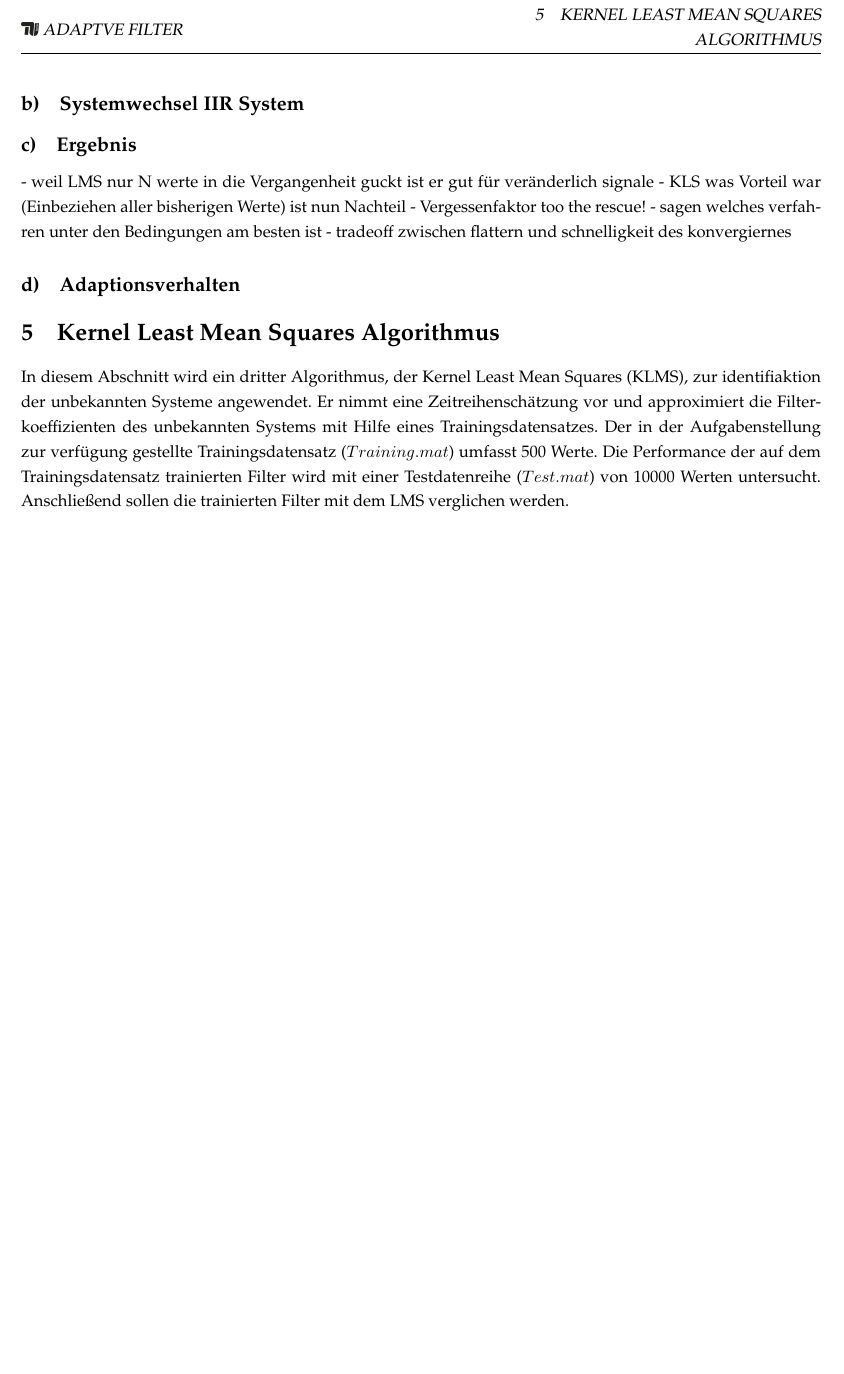
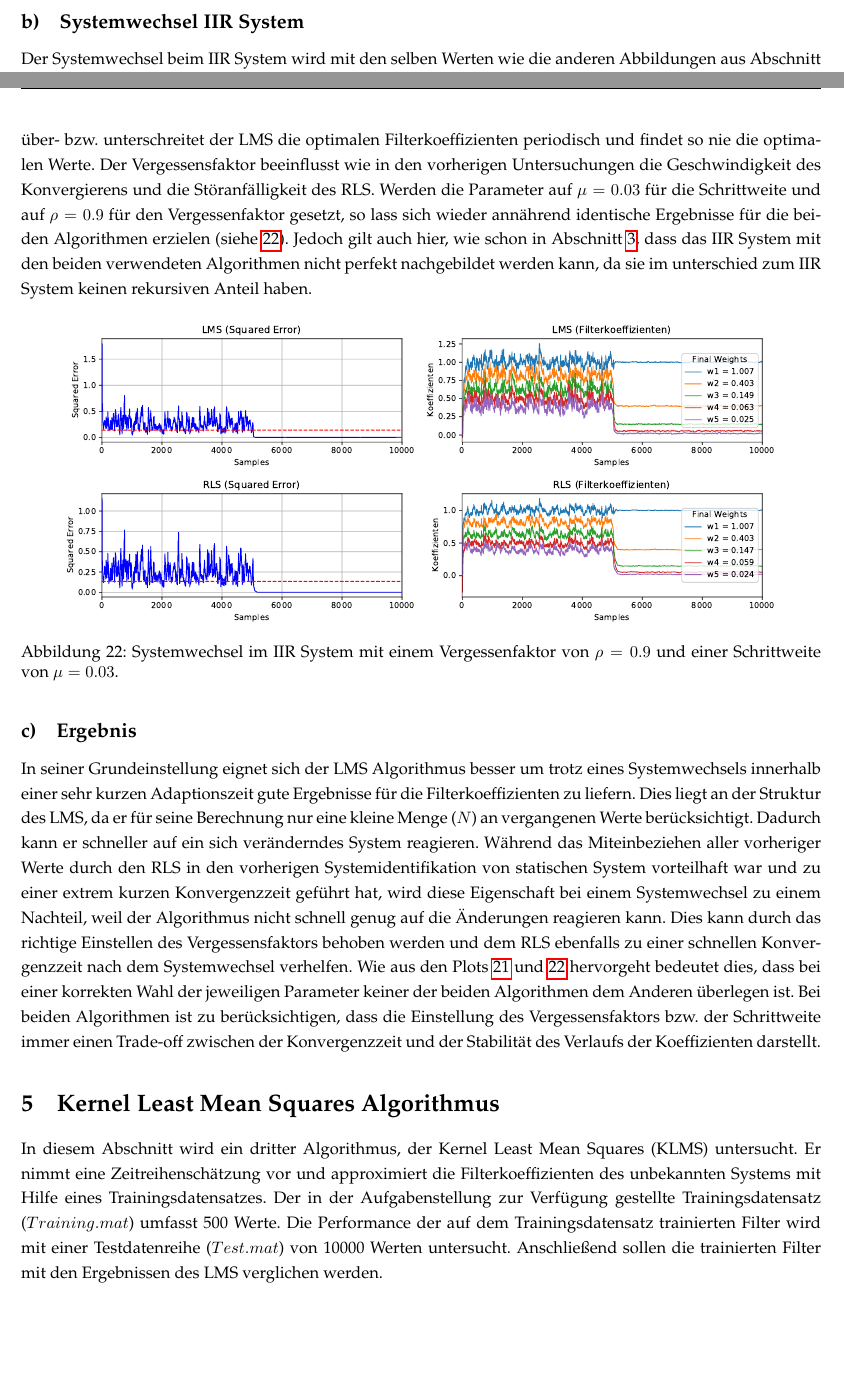
Before and after one commit to Foaly/AdaptiveFilter, a LaTeX document (tex/main.tex, which reads tex/Aufgabe1.tex): part of page 14 of 16 before the commit and two parts of pages 13 and 14 of 16 after it, the two joined at a grey line, cut at the place of the change, the shorter picture padded with empty space. Compiled offline with pdfLaTeX.

Commit message:
Dinge über IIR Systemwechsel. „Ergebnisse“ lol. Korrekturen beim KLMS

```diff
--- a/tex/Aufgabe1.tex
+++ b/tex/Aufgabe1.tex
@@ -354,21 +354,31 @@ Dort wurde eine Schrittweite von $\mu = 0.03$ und eine Vergessenfaktor von $\rho
 
 \subsection{Systemwechsel IIR System}
 
+Der Systemwechsel beim IIR System wird mit den selben Werten wie die anderen Abbildungen aus Abschnitt \ref{sec:fir} untersucht ($N =5$, $\sigma^2 = 0.01$).
+Für die Parameter der Schrittweite und des Vergessensfaktors treffen auch die selben Erkenntnisse zu wie beim Systemwechsel des FIR Systems zu.
+Durch eine zu große Schrittweite über- bzw. unterschreitet der LMS die optimalen Filterkoeffizienten periodisch und findet so nie die optimalen Werte.
+Der Vergessensfaktor beeinflusst wie in den vorherigen Untersuchungen die Geschwindigkeit des Konvergierens und die Störanfälligkeit des RLS.
+Werden die Parameter auf $\mu = 0.03$ für die Schrittweite und auf $\rho = 0.9$ für den Vergessenfaktor gesetzt, so lass sich wieder annährend identische Ergebnisse für die beiden Algorithmen erzielen (siehe \ref{fig:SW_IIR_1}).
+Jedoch gilt auch hier, wie schon in Abschnitt \ref{sec:iir}, dass das IIR System mit den beiden verwendeten Algorithmen nicht perfekt nachgebildet werden kann, da sie im unterschied zum IIR System keinen rekursiven Anteil haben.
 
+\begin{figure}[H]
+  \centering
+      \includegraphics[width=0.9\textwidth]{{{figures/IIR_Systemwechsel/mu_0.03_rho_0.9}}}
+ \caption{Systemwechsel im IIR System mit einem Vergessenfaktor von $\rho = 0.9$ und einer Schrittweite von $\mu = 0.03$.}
+	\label{fig:SW_IIR_1}
+\end{figure}
 
 
 
 \subsection{Ergebnis}
 
-- weil LMS nur N werte in die Vergangenheit guckt ist er gut für veränderlich signale
-- KLS was Vorteil war (Einbeziehen aller bisherigen Werte) ist nun Nachteil
-- Vergessenfaktor too the rescue!
-- sagen welches verfahren unter den Bedingungen am besten ist
-- tradeoff zwischen flattern und schnelligkeit des konvergiernes
-
-
-\subsection{Adaptionsverhalten}
-
+In seiner Grundeinstellung eignet sich der LMS Algorithmus besser um trotz eines Systemwechsels innerhalb einer sehr kurzen Adaptionszeit gute Ergebnisse für die Filterkoeffizienten zu liefern.
+Dies liegt an der Struktur des LMS, da er für seine Berechnung nur eine kleine Menge ($N$) an vergangenen Werte berücksichtigt.
+Dadurch kann er schneller auf ein sich veränderndes System reagieren.
+Während das Miteinbeziehen aller vorheriger Werte durch den RLS in den vorherigen Systemidentifikation von statischen System vorteilhaft war und zu einer extrem kurzen Konvergenzzeit geführt hat, wird diese Eigenschaft bei einem Systemwechsel zu einem Nachteil, weil der Algorithmus nicht schnell genug auf die Änderungen reagieren kann.
+Dies kann durch das richtige Einstellen des Vergessensfaktors behoben werden und dem RLS ebenfalls zu einer schnellen Konvergenzzeit nach dem Systemwechsel verhelfen.
+Wie aus den Plots \ref{fig:SW_FIR_3} und \ref{fig:SW_IIR_1} hervorgeht bedeutet dies, dass bei einer korrekten Wahl der jeweiligen Parameter keiner der beiden Algorithmen dem Anderen überlegen ist.
+Bei beiden Algorithmen ist zu berücksichtigen, dass die Einstellung des Vergessensfaktors bzw. der Schrittweite immer einen Trade-off zwischen der Konvergenzzeit und der Stabilität des Verlaufs der Koeffizienten darstellt.
 
 
 
@@ -377,8 +387,8 @@ Dort wurde eine Schrittweite von $\mu = 0.03$ und eine Vergessenfaktor von $\rho
 \section{Kernel Least Mean Squares Algorithmus}
 \label{sec:klms}
 
-In diesem Abschnitt wird ein dritter Algorithmus, der Kernel Least Mean Squares (KLMS), zur identifiaktion der unbekannten Systeme angewendet.
+In diesem Abschnitt wird ein dritter Algorithmus, der Kernel Least Mean Squares (KLMS) untersucht.
 Er nimmt eine Zeitreihenschätzung vor und approximiert die Filterkoeffizienten des unbekannten Systems mit Hilfe eines Trainingsdatensatzes.
-Der in der Aufgabenstellung zur verfügung gestellte Trainingsdatensatz ($Training.mat$) umfasst 500 Werte.
+Der in der Aufgabenstellung zur Verfügung gestellte Trainingsdatensatz ($Training.mat$) umfasst 500 Werte.
 Die Performance der auf dem Trainingsdatensatz trainierten Filter wird mit einer Testdatenreihe ($Test.mat$) von 10000 Werten untersucht.
-Anschließend sollen die trainierten Filter mit dem LMS verglichen werden.
+Anschließend sollen die trainierten Filter mit den Ergebnissen des LMS verglichen werden.
```
Also changed, not shown: tex/figures/IIR_Systemwechsel/mu_0.03_rho_0.9.pdf (added), tex/Aufgabe1.tex (22 more changed lines), 1 other file.
